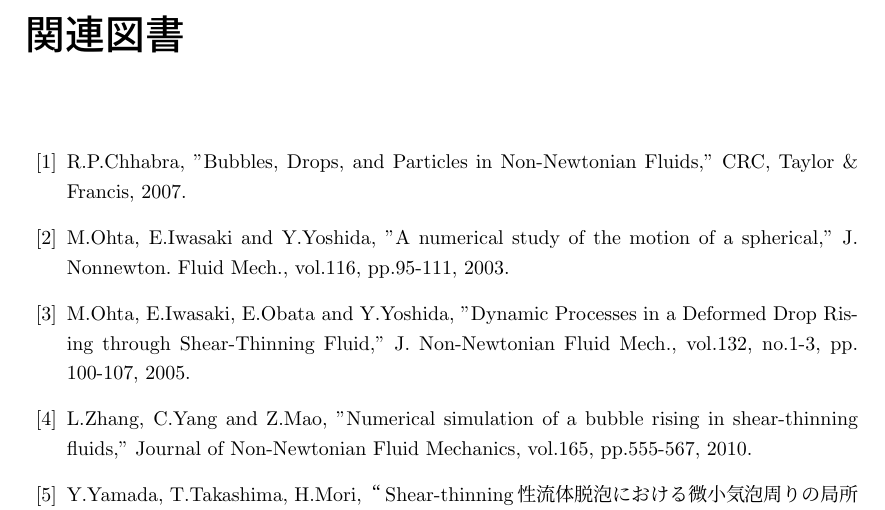
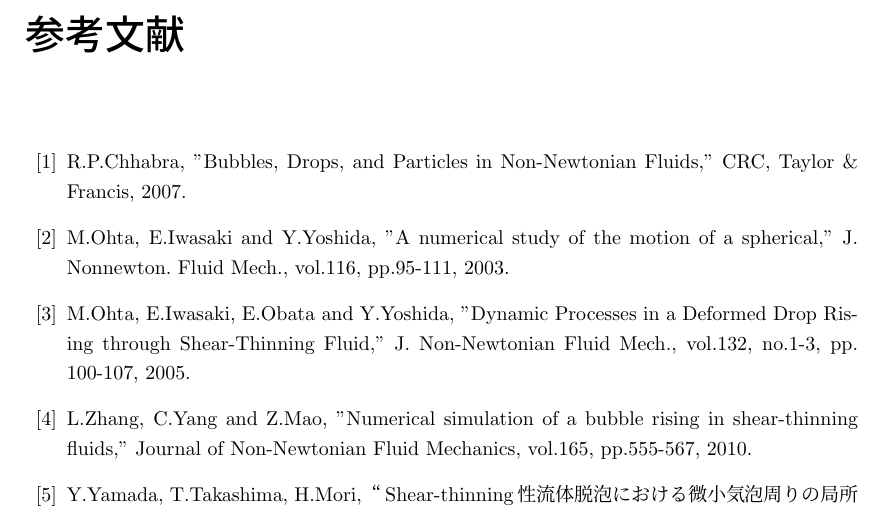
Before and after one commit to HidetoNiwa/SugiyamaLab-MasterThesis, a LaTeX document (main.tex): part of page 13 of 13, cut at the place of the change. Compiled offline with pLaTeX and dvipdfmx.

Commit message:
edit 参考文献

```diff
--- a/main.tex
+++ b/main.tex
@@ -6,6 +6,7 @@
 
 \renewcommand{\figurename}{Fig}
 \renewcommand{\tablename}{Table}
+\renewcommand{\bibname}{参考文献}
 
 \begin{document}
 \input{0-Cover/cover.tex}
```
Also changed, not shown: 5-Discussion/discussion.tex (added, +1 -0 lines).
